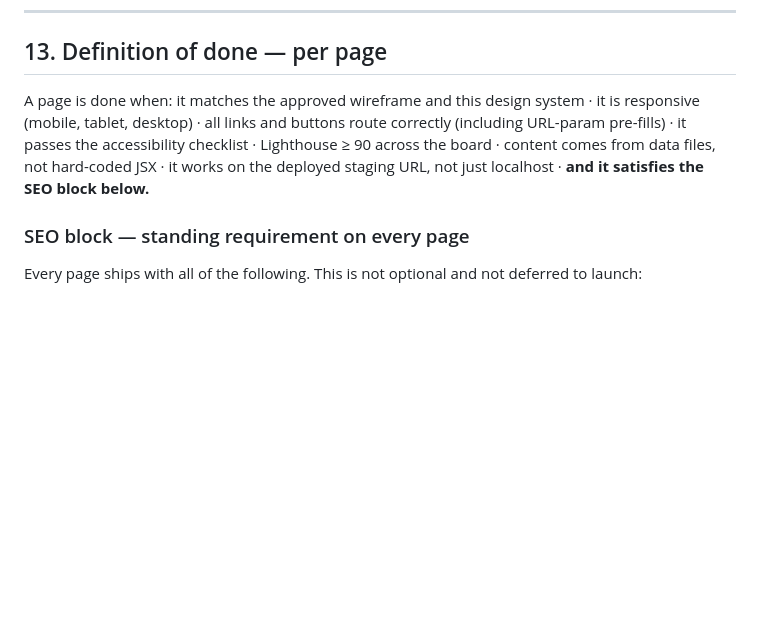
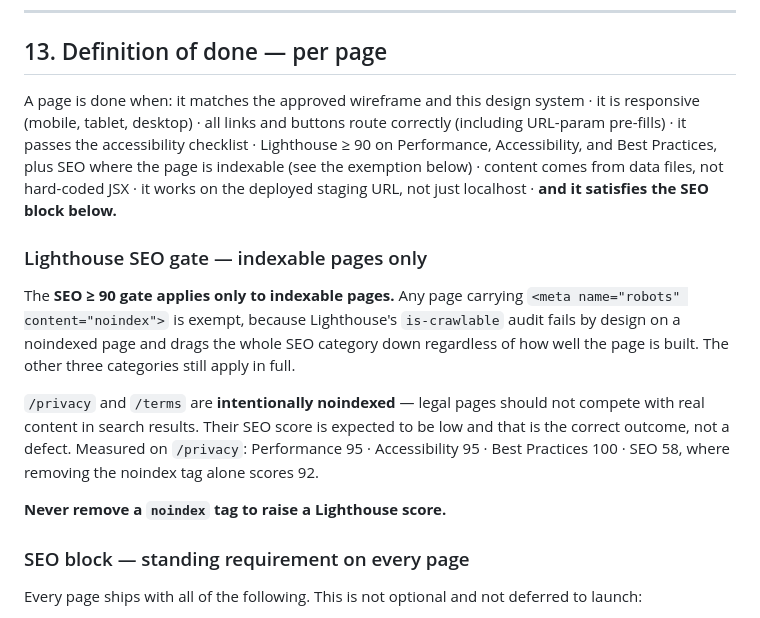
Before and after one commit to dazeez1/portfolio, a Markdown page: CLAUDE.md, the part around the change. Drawn GitHub-style; blank space fills up the shorter version.

Commit message:
docs: exempt noindexed pages from the lighthouse seo gate

```diff
--- a/CLAUDE.md
+++ b/CLAUDE.md
@@ -226,7 +226,15 @@ Deploy from the first commit; ship page by page.
 
 ## 13. Definition of done — per page
 
-A page is done when: it matches the approved wireframe and this design system · it is responsive (mobile, tablet, desktop) · all links and buttons route correctly (including URL-param pre-fills) · it passes the accessibility checklist · Lighthouse ≥ 90 across the board · content comes from data files, not hard-coded JSX · it works on the deployed staging URL, not just localhost · **and it satisfies the SEO block below.**
+A page is done when: it matches the approved wireframe and this design system · it is responsive (mobile, tablet, desktop) · all links and buttons route correctly (including URL-param pre-fills) · it passes the accessibility checklist · Lighthouse ≥ 90 on Performance, Accessibility, and Best Practices, plus SEO where the page is indexable (see the exemption below) · content comes from data files, not hard-coded JSX · it works on the deployed staging URL, not just localhost · **and it satisfies the SEO block below.**
+
+### Lighthouse SEO gate — indexable pages only
+
+The **SEO ≥ 90 gate applies only to indexable pages.** Any page carrying `<meta name="robots" content="noindex">` is exempt, because Lighthouse's `is-crawlable` audit fails by design on a noindexed page and drags the whole SEO category down regardless of how well the page is built. The other three categories still apply in full.
+
+`/privacy` and `/terms` are **intentionally noindexed** — legal pages should not compete with real content in search results. Their SEO score is expected to be low and that is the correct outcome, not a defect. Measured on `/privacy`: Performance 95 · Accessibility 95 · Best Practices 100 · SEO 58, where removing the noindex tag alone scores 92.
+
+**Never remove a `noindex` tag to raise a Lighthouse score.**
 
 ### SEO block — standing requirement on every page
 
```
Also changed, not shown: Roadmap.md (+1 -1 lines).
